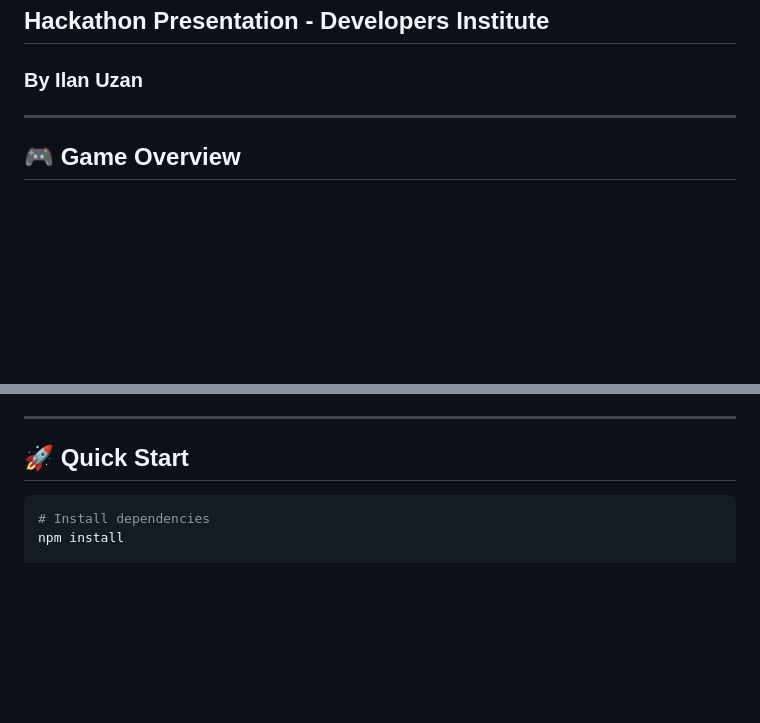
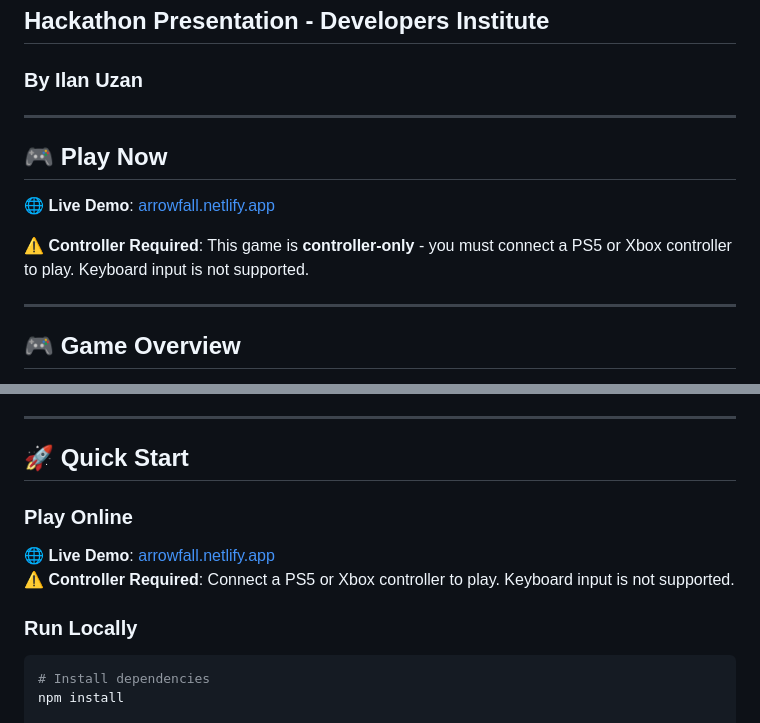
Before and after one commit to ilan-uzan/arrowfall, a Markdown page: README.md, 2 parts joined by grey strips. Rendered like a GitHub page; blank space fills up the shorter version.

Commit message:
Add live demo link and controller requirement to README

````diff
--- a/README.md
+++ b/README.md
@@ -1,6 +1,14 @@
 # 🏹 Arrowfall
 ## Hackathon Presentation - Developers Institute
 ### By Ilan Uzan
+
+---
+
+## 🎮 Play Now
+
+**🌐 Live Demo**: [arrowfall.netlify.app](https://arrowfall.netlify.app)
+
+**⚠️ Controller Required**: This game is **controller-only** - you must connect a PS5 or Xbox controller to play. Keyboard input is not supported.
 
 ---
 
@@ -224,6 +232,12 @@ arrowfall/
 
 ## 🚀 Quick Start
 
+### Play Online
+**🌐 Live Demo**: [arrowfall.netlify.app](https://arrowfall.netlify.app)
+**⚠️ Controller Required**: Connect a PS5 or Xbox controller to play. Keyboard input is not supported.
+
+### Run Locally
+
 ```bash
 # Install dependencies
 npm install
````
